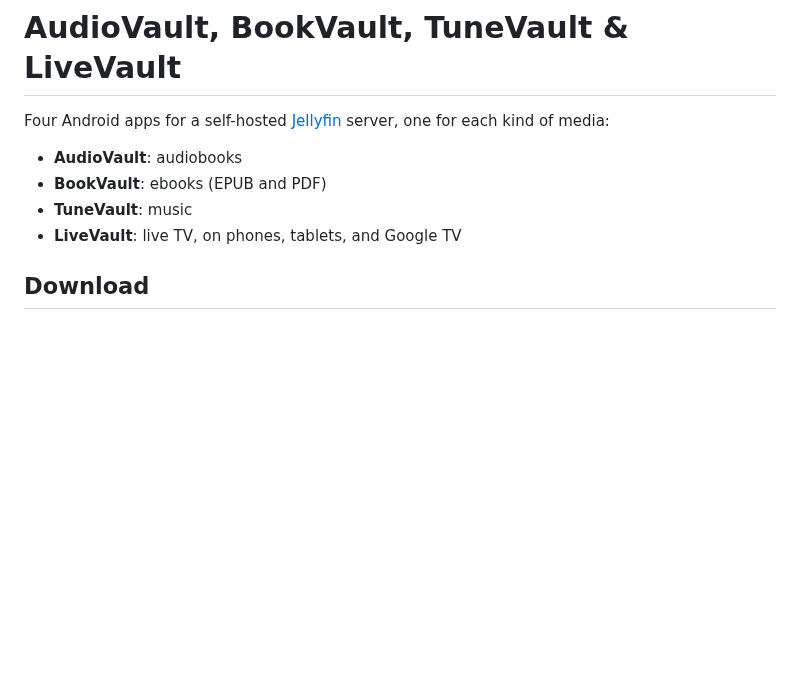
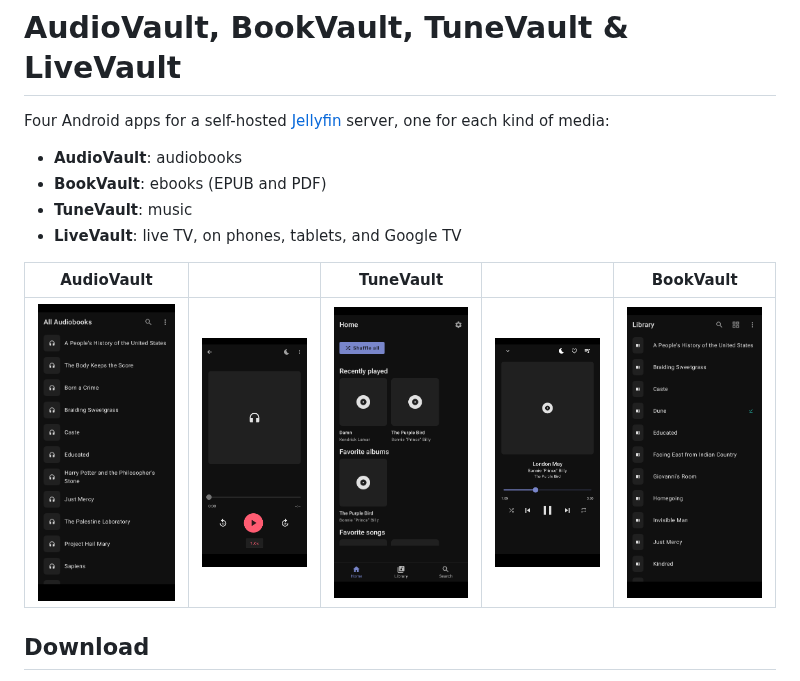
Before and after one commit to eccepax/jelly-vault, a Markdown page: README.md, the part around the change. Drawn GitHub-style; pictures changed too: docs/screenshots/audiovault-library.png (added), docs/screenshots/audiovault-player.png (added), docs/screenshots/bookvault-library.png (added); blank space fills up the shorter version.

Commit message:
README: screenshots of AudioVault, TuneVault and BookVault
Co-Authored-By: Claude Opus 5.5 <noreply@anthropic.com>

```diff
--- a/README.md
+++ b/README.md
@@ -6,6 +6,10 @@ Four Android apps for a self-hosted [Jellyfin](https://jellyfin.org) server, one
 - **BookVault**: ebooks (EPUB and PDF)
 - **TuneVault**: music
 - **LiveVault**: live TV, on phones, tablets, and Google TV
+
+| AudioVault | | TuneVault | | BookVault |
+|:---:|:---:|:---:|:---:|:---:|
+| <img src="docs/screenshots/audiovault-library.png" width="160" alt="AudioVault library"> | <img src="docs/screenshots/audiovault-player.png" width="160" alt="AudioVault player"> | <img src="docs/screenshots/tunevault-home.png" width="160" alt="TuneVault home"> | <img src="docs/screenshots/tunevault-now-playing.png" width="160" alt="TuneVault Now Playing"> | <img src="docs/screenshots/bookvault-library.png" width="160" alt="BookVault library"> |
 
 ## Download
 
```
